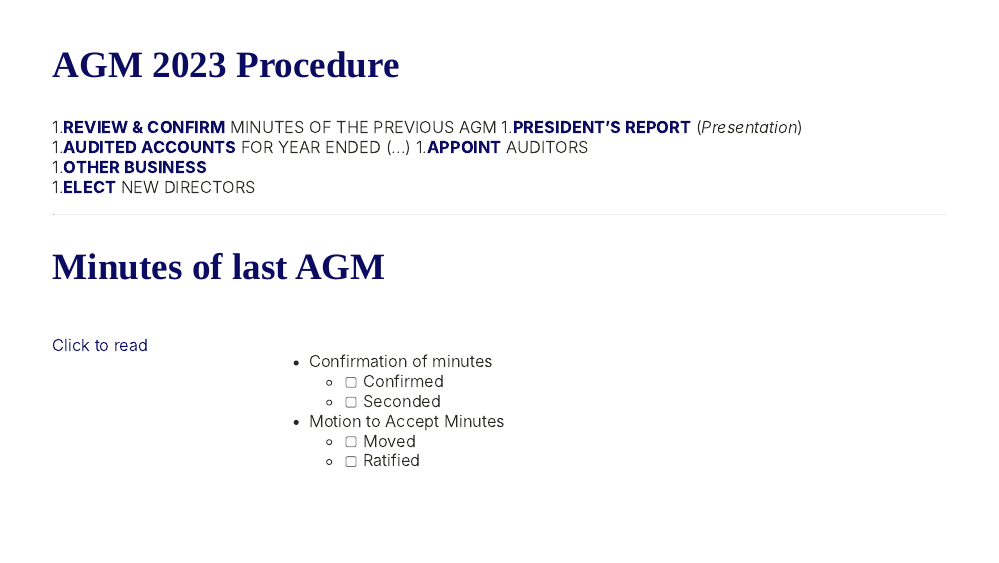
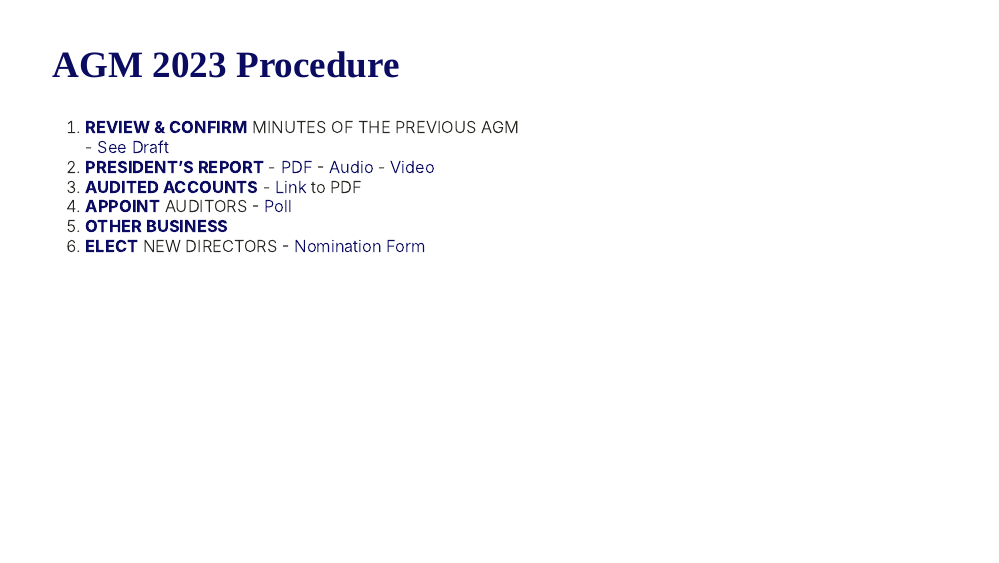
Before and after one commit to bbhikarry/PollingStation, an R Markdown document (index.Rmd): page 5 of 37 before the commit and page 5 of 38 after it. The pictures show the slides in the output file index.html that the author committed with the source; the slides are laid out offline by our stand-in for remark.js, each with all of its steps uncovered, in fonts that may differ from those the slides ask for, and without slide numbers, shadows or browser add-ons; a font, style sheet, LaTeX package, included part or bibliography that could not be used is replaced or left out.

Commit message:
precursor4

```diff
--- a/index.Rmd
+++ b/index.Rmd
@@ -128,11 +128,20 @@ I&eacute; Consulting
 ---
 ## AGM 2023 Procedure
 
-1.**REVIEW & CONFIRM** MINUTES OF THE PREVIOUS AGM 1.**PRESIDENT’S REPORT** (*Presentation*)
-1.**AUDITED ACCOUNTS** FOR YEAR ENDED (...)
-1.**APPOINT** AUDITORS
-1.**OTHER BUSINESS**
-1.**ELECT** NEW DIRECTORS
+
+  1. **REVIEW & CONFIRM** MINUTES OF THE PREVIOUS AGM
+    - [See Draft](#)
+  1. **PRESIDENT’S REPORT**
+    - [PDF](#)
+    - [Audio](#)
+    - [Video](#)
+  1. **AUDITED ACCOUNTS**
+    - [Link](#) to PDF
+  1. **APPOINT** AUDITORS
+    - [Poll](#) <!---shortlist --->
+  1. **OTHER BUSINESS**
+  1. **ELECT** NEW DIRECTORS
+    - [Nomination Form](#)
 
 
 ---
```
Also changed, not shown: index.html.
